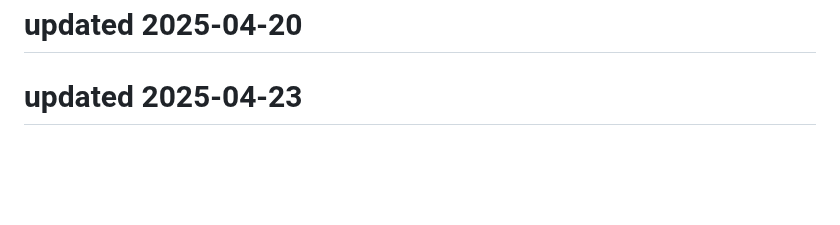
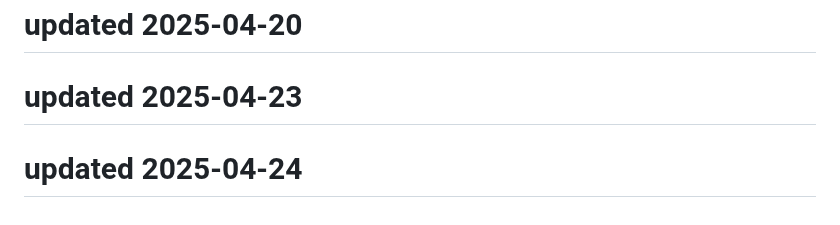
Before and after one commit to Kartikeysharma1972/Travelbuddy, a Markdown page: README.md, the part around the change. Drawn GitHub-style; blank space fills up the shorter version.

```diff
--- a/README.md
+++ b/README.md
@@ -137,3 +137,5 @@ This project is open source and available under the MIT License.
 # updated 2025-04-20
 
 # updated 2025-04-23
+
+# updated 2025-04-24
```
